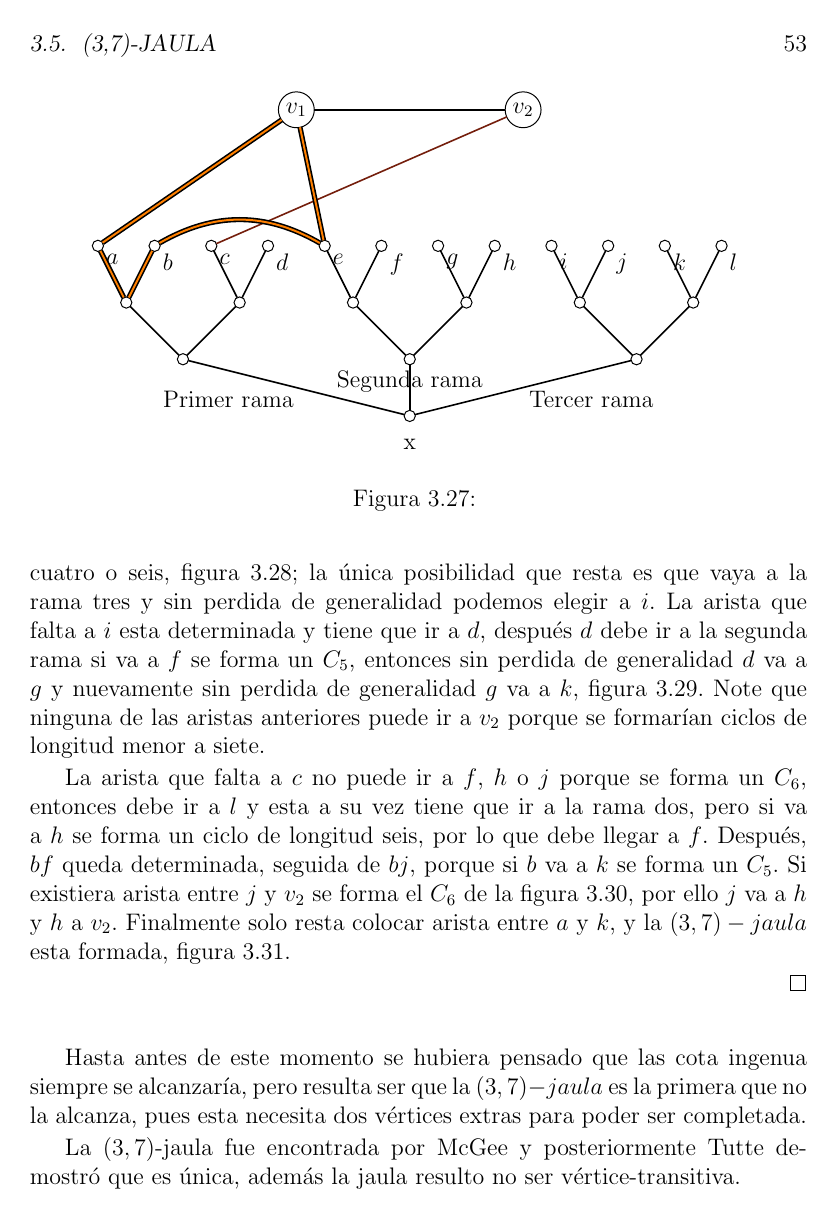
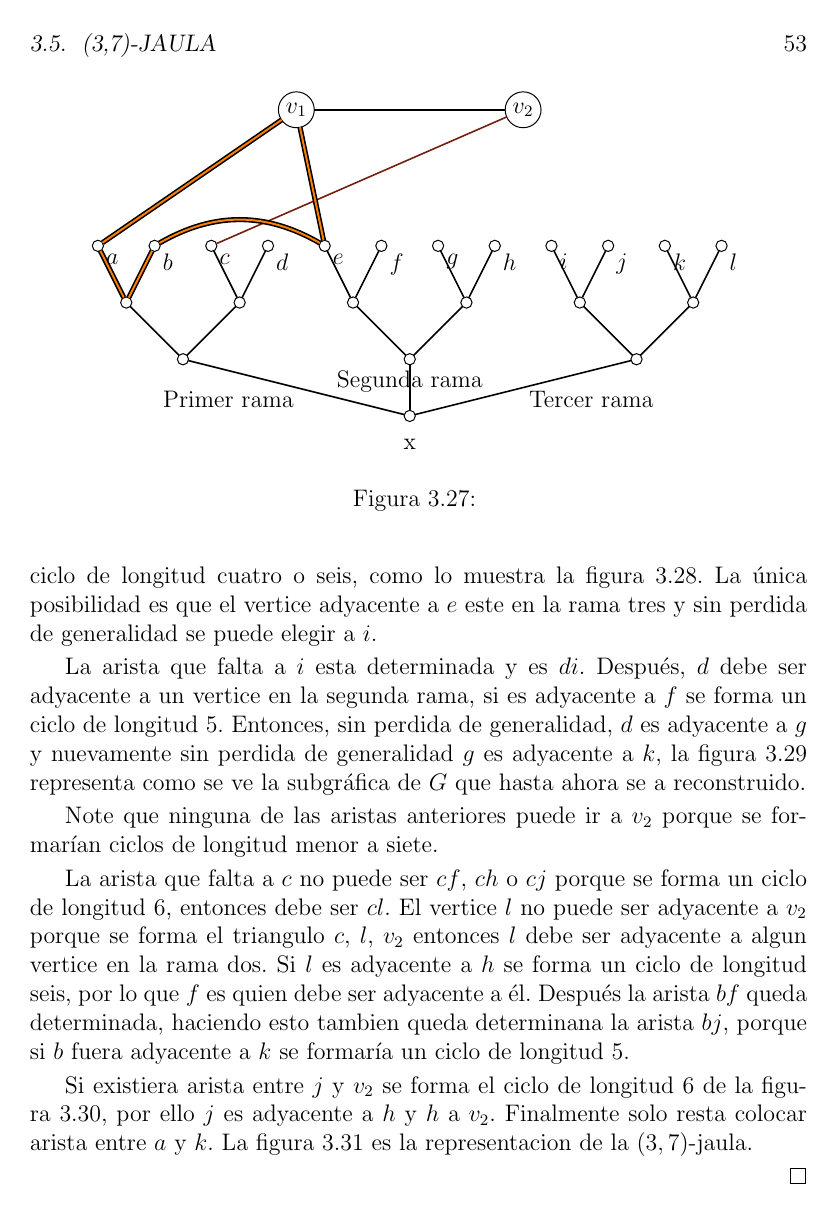
Before and after one commit to cizame/tesiscitlalli, a LaTeX thesis (tesiscitlalli.tex): page 53 of 87. Compiled offline with pdfLaTeX.

Commit message:
Caambio de redaccion de en la (3,7)-jaula

```diff
--- a/tesiscitlalli.tex
+++ b/tesiscitlalli.tex
@@ -2597,18 +2597,23 @@ $v_1$ a $a$ y $e$ y de $v_2$ a $c$, tal como lo representa la figura~\ref{grafic
 \end{figure}
 
 
-Si la arista que falta a $e$ va a $a$ o $b$ se forma un ciclo de
-longitud tres o cinco, respectivamente, figura~\ref{(3,7)mas2ciclo1};
-si va a $c$ o $d$ se forma un ciclo de longitud cuatro o seis,
-figura~\ref{(3,7)mas2ciclo2}; la única posibilidad que resta es que
-vaya a la rama tres y sin perdida de generalidad podemos elegir a
-$i$. La arista que falta a $i$ esta determinada y tiene que ir a $d$,
-después $d$ debe ir a la segunda rama si va a $f$ se forma un $C_5$,
-entonces sin perdida de generalidad $d$ va a $g$ y nuevamente sin
-perdida de generalidad $g$ va a $k$,
-figura~\ref{grafica1(3,7)mas2}. Note que ninguna de las aristas
-anteriores puede ir a $v_2$ porque se formarían ciclos de longitud
-menor a siete.
+Si la arista que falta a $e$ es $ae$ o $be$ se forma un ciclo de
+longitud tres o cinco, respectivamente, como en la figura~\ref{(3,7)mas2ciclo1}.
+Si es $ce$ o $de$ se forma un ciclo de longitud cuatro o seis,
+como lo muestra la figura~\ref{(3,7)mas2ciclo2}. La única posibilidad es que
+el vertice adyacente a $e$ este en la rama tres y sin perdida de
+generalidad se puede elegir a $i$.
+
+La arista que falta a $i$ esta determinada y es $di$.
+Después, $d$ debe ser adyacente a un vertice en la segunda rama, si es
+adyacente a $f$ se forma un ciclo de longitud 5.
+Entonces, sin perdida de generalidad, $d$ es adyacente a $g$ y nuevamente sin
+perdida de generalidad $g$ es adyacente a $k$, la
+figura~\ref{grafica1(3,7)mas2} representa como se ve la subgráfica de
+$G$ que hasta ahora se a reconstruido.
+
+Note que ninguna de las aristas anteriores puede ir a $v_2$ porque se
+formarían ciclos de longitud menor a siete.
 
 
 \begin{figure}
@@ -2695,20 +2700,20 @@ menor a siete.
 \end{figure}
 
 
-La arista que falta a $c$ no puede ir a $f$, $h$ o $j$ porque se forma
-un $C_6$, entonces debe ir a $l$ y esta a su vez tiene que ir a la
-rama dos, pero si va a $h$ se forma un ciclo de longitud seis, por lo
-que debe llegar a $f$. Después, $bf$ queda determinada, seguida de
-$bj$, porque si $b$ va a $k$ se forma un $C_5$. Si existiera arista
-entre $j$ y $v_2$ se forma el $C_6$ de la
-figura~\ref{grafica2(3,7)mas2}, por ello $j$ va a $h$ y $h$ a $v_2$.
-Finalmente solo resta colocar arista entre $a$ y $k$, y la
-$(3,7)-jaula$ esta formada, figura~\ref{jaula(3,7)}.
-
-
-
-
-
+La arista que falta a $c$ no puede ser $cf$, $ch$ o $cj$ porque se forma
+un ciclo de longitud 6, entonces debe ser  $cl$. El vertice $l$ no
+puede ser adyacente a $v_2$ porque se forma el triangulo $c$, $l$,
+$v_2$ entonces $l$ debe ser adyacente a algun vertice en la rama
+dos. Si $l$ es adyacente a $h$ se forma un ciclo de longitud seis, por lo
+que $f$ es quien debe ser adyacente a él. Después la arista $bf$ queda
+determinada, haciendo esto tambien queda determinana la arista $bj$,
+porque si $b$ fuera adyacente a  $k$ se formaría un ciclo de longitud
+5.
+
+Si existiera arista entre $j$ y $v_2$ se forma el ciclo de longitud 6 de la
+figura~\ref{grafica2(3,7)mas2}, por ello $j$ es adyacente a  $h$ y $h$
+a $v_2$. Finalmente solo resta colocar arista entre $a$ y $k$. La
+figura~\ref{jaula(3,7)} es la representacion de la $(3,7)$-jaula.
 
 \begin{figure}
   \centering
@@ -2786,8 +2791,8 @@ $(3,7)-jaula$ esta formada, figura~\ref{jaula(3,7)}.
 \end{proof}
 
 Hasta antes de este momento se hubiera pensado que las cota ingenua
-siempre se alcanzaría, pero resulta ser que la $(3,7)-jaula$ es la
-primera que no la alcanza, pues esta necesita dos vértices extras para
+siempre se alcanzaría, pero resulta ser que la $(3,7)$-jaula es la
+primera que no la alcanza, pues necesita dos vértices extras para
 poder ser completada.
 
 La $(3,7)$-jaula fue encontrada por McGee y posteriormente Tutte
```
Also changed, not shown: tesiscitlalli.tex (2 more changed lines).
